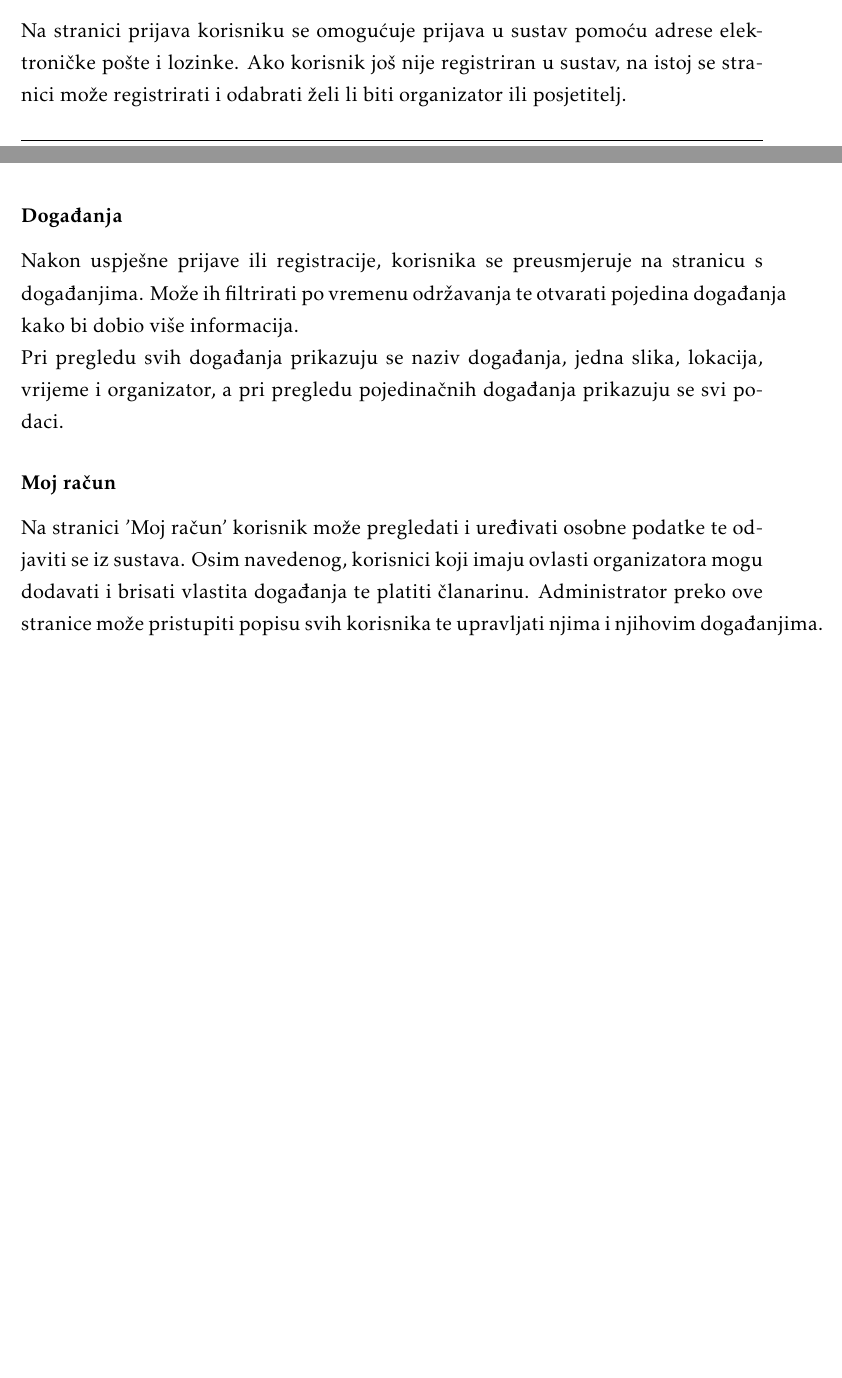
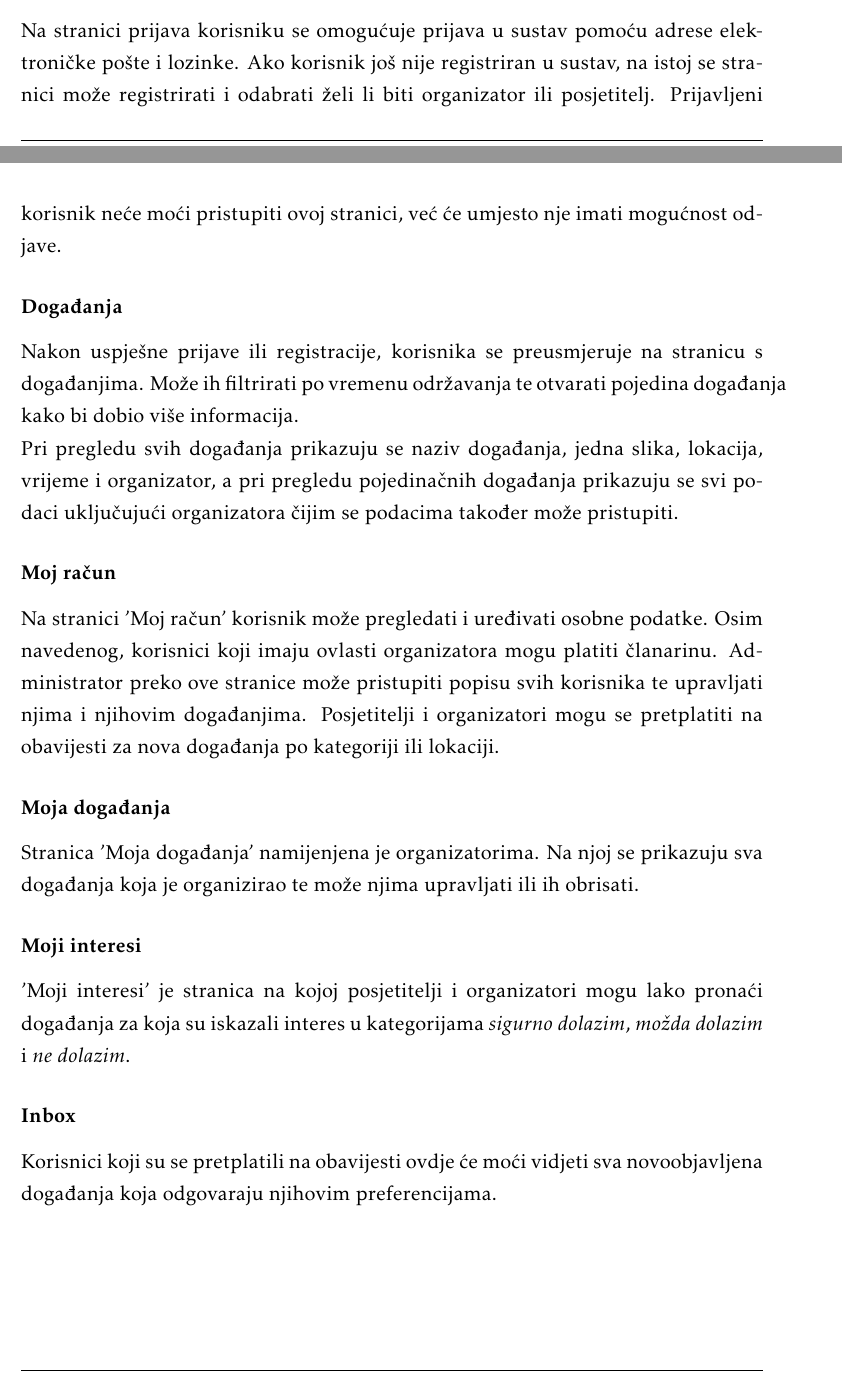
Before and after one commit to TopolkoLucija/Eventovci, a LaTeX document (Dokumentacija/PROGI_ProjektnaDokumentacija.tex, which reads Dokumentacija/Opis_projektnog_zadatka.tex): two parts of pages 6 and 7 of 55 before the commit and two parts of pages 6 and 7 of 56 after it, joined at a grey line, cut so that both start at the same text, the shorter picture padded with empty space. Compiled offline with pdfLaTeX.

Commit message:
Nadopunjen Opis projektnog zadatka

```diff
--- a/Dokumentacija/Opis_projektnog_zadatka.tex
+++ b/Dokumentacija/Opis_projektnog_zadatka.tex
@@ -18,14 +18,23 @@
 				Stranica 'O nama' javno je dostupna svima, a ukratko predstavlja cilj web aplikacije i osnovne informacije.
 
 				\subsubsection{Prijava}
-				 Na stranici prijava korisniku se omogućuje prijava u sustav pomoću adrese elektroničke pošte i lozinke. Ako korisnik još nije registriran u sustav, na istoj se stranici može registrirati i odabrati želi li biti organizator ili posjetitelj.
+				 Na stranici prijava korisniku se omogućuje prijava u sustav pomoću adrese elektroničke pošte i lozinke. Ako korisnik još nije registriran u sustav, na istoj se stranici može registrirati i odabrati želi li biti organizator ili posjetitelj. Prijavljeni korisnik neće moći pristupiti ovoj stranici, već će umjesto nje imati mogućnost odjave.
 
 				\subsubsection{Događanja}
 				Nakon uspješne prijave ili registracije, korisnika se preusmjeruje na stranicu s događanjima. Može ih filtrirati po vremenu održavanja te otvarati pojedina događanja kako bi dobio više informacija.\\
-				Pri pregledu svih događanja prikazuju se naziv događanja, jedna slika, lokacija, vrijeme i organizator, a pri pregledu pojedinačnih događanja prikazuju se svi podaci.
+				Pri pregledu svih događanja prikazuju se naziv događanja, jedna slika, lokacija, vrijeme i organizator, a pri pregledu pojedinačnih događanja prikazuju se svi podaci uključujući organizatora čijim se podacima također može pristupiti.
 
 				\subsubsection{Moj račun}
-				Na stranici 'Moj račun' korisnik može pregledati i uređivati osobne podatke te odjaviti se iz sustava. Osim navedenog, korisnici koji imaju ovlasti organizatora mogu dodavati i brisati vlastita događanja te platiti članarinu. Administrator preko ove stranice može pristupiti popisu svih korisnika te upravljati njima i njihovim događanjima.
+				Na stranici 'Moj račun' korisnik može pregledati i uređivati osobne podatke. Osim navedenog, korisnici koji imaju ovlasti organizatora mogu platiti članarinu. Administrator preko ove stranice može pristupiti popisu svih korisnika te upravljati njima i njihovim događanjima. Posjetitelji i organizatori mogu se pretplatiti na obavijesti za nova događanja po kategoriji ili lokaciji.
+
+				\subsubsection{Moja događanja}
+				Stranica 'Moja događanja' namijenjena je organizatorima. Na njoj se prikazuju sva događanja koja je organizirao te može njima upravljati ili ih obrisati.
+
+				\subsubsection{Moji interesi}
+				'Moji interesi' je stranica na kojoj posjetitelji i organizatori mogu lako pronaći događanja za koja su iskazali interes u kategorijama \textit{sigurno dolazim}, \textit{možda dolazim} i \textit{ne dolazim}.
+
+				\subsubsection{Inbox}
+				Korisnici koji su se pretplatili na obavijesti ovdje će moći vidjeti sva novoobjavljena događanja koja odgovaraju njihovim preferencijama. \\ \\
 
 
 			\subsection{Vrste korisnika}
```
